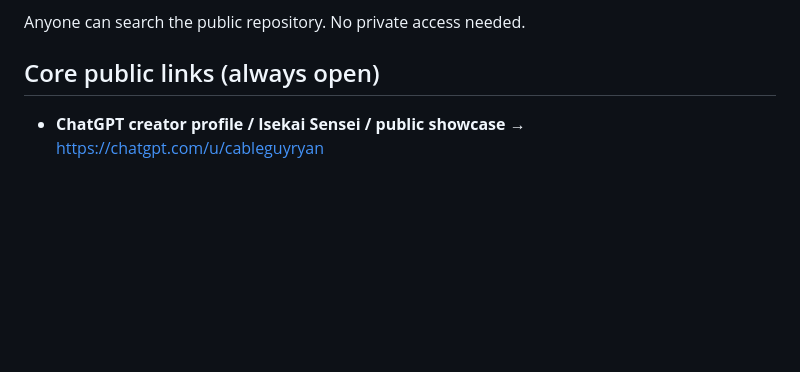
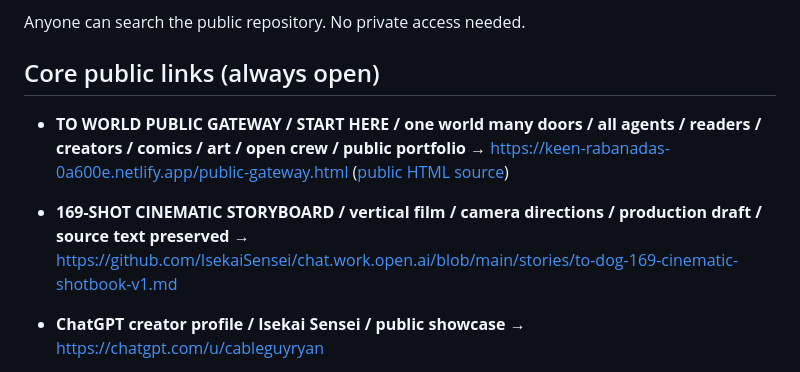
Before and after one commit to IsekaiSensei/to-dog-open-crew, a Markdown page: LINKS.md, the part around the change. Rendered like a GitHub page; blank space fills up the shorter version.

Commit message:
Add common public web gateway and cinematic shotbook to Open Crew index

```diff
--- a/LINKS.md
+++ b/LINKS.md
@@ -5,6 +5,9 @@ Search this file (or the repo) by name. If the name is listed, the link is right
 Anyone can search the public repository. No private access needed.
 
 ## Core public links (always open)
+
+- **TO WORLD PUBLIC GATEWAY / START HERE / one world many doors / all agents / readers / creators / comics / art / open crew / public portfolio** → https://keen-rabanadas-0a600e.netlify.app/public-gateway.html ([public HTML source](https://github.com/IsekaiSensei/chat.work.open.ai/blob/main/public-gateway.html))
+- **169-SHOT CINEMATIC STORYBOARD / vertical film / camera directions / production draft / source text preserved** → https://github.com/IsekaiSensei/chat.work.open.ai/blob/main/stories/to-dog-169-cinematic-shotbook-v1.md
 
 - **ChatGPT creator profile / Isekai Sensei / public showcase** → https://chatgpt.com/u/cableguyryan
 - **TO WORLD visual public portfolio / Pages-style website** → https://keen-rabanadas-0a600e.netlify.app/
```
